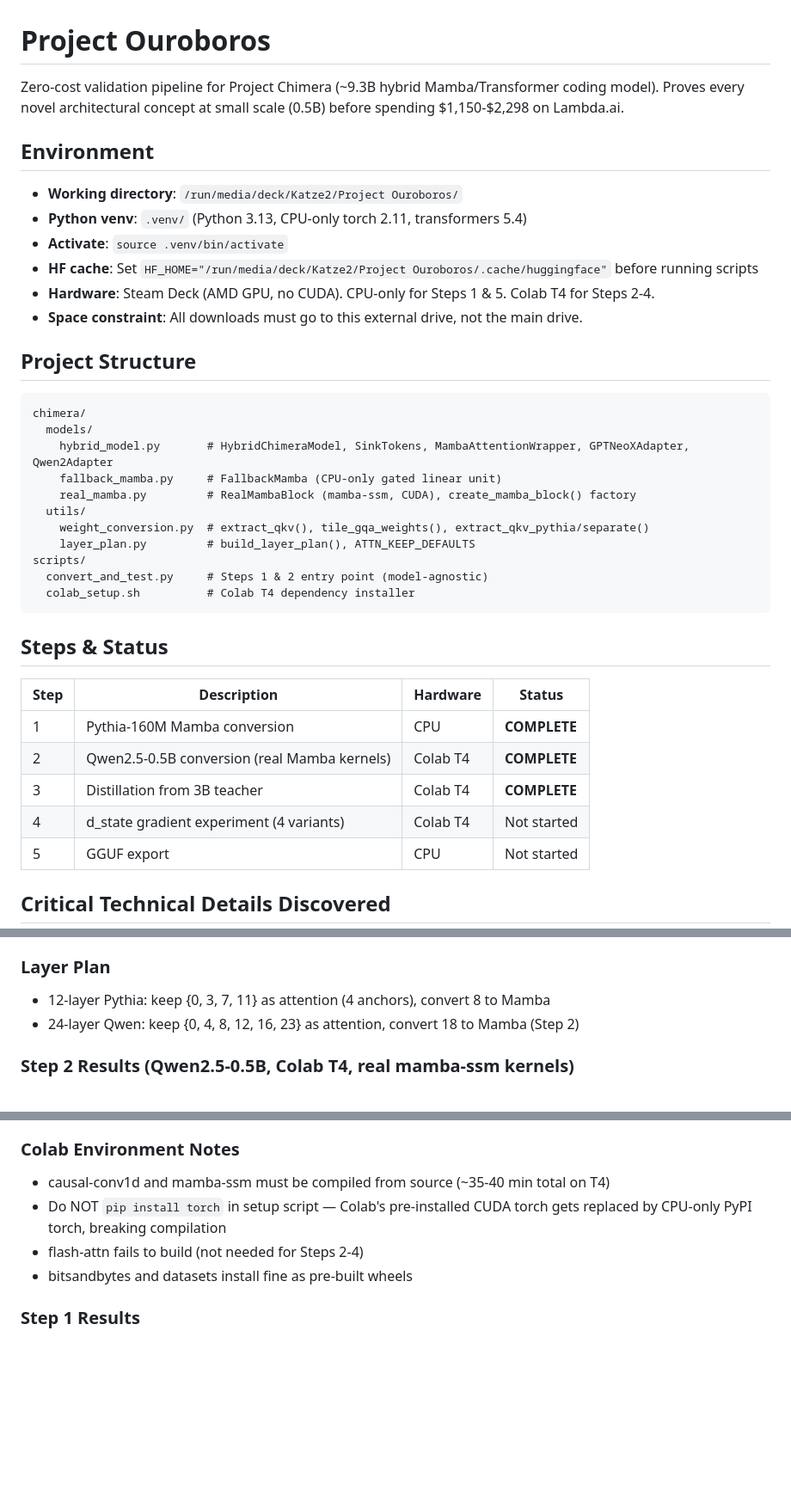
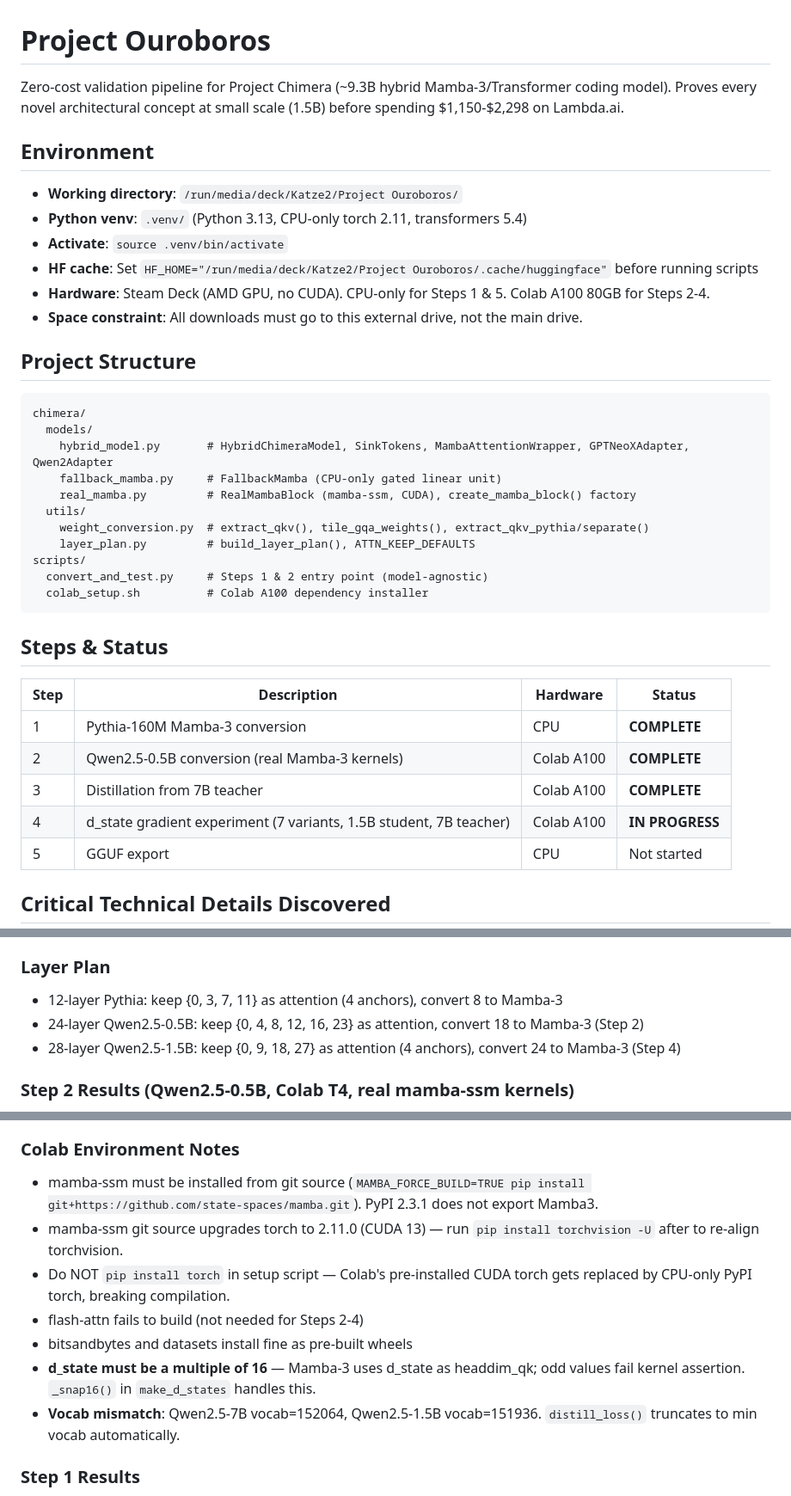
Before and after one commit to ReconKatze/project-ouroboros, a Markdown page: CLAUDE.md, 3 parts joined by grey strips. Shown at 86% size. Rendered like a GitHub page; blank space fills up the shorter version.

Commit message:
Update CLAUDE.md: Mamba-3, 1.5B student, A100, 7B teacher, current status
- Mamba → Mamba-3 throughout
- Hardware: Colab T4 → A100 80GB
- Student: 0.5B → 1.5B
- Teacher: 3B → 7B
- Step 4 status: Not started → IN PROGRESS (7 variants)
- Layer plan: added 1.5B config {0,9,18,27}
- Colab notes: git source install, torchvision fix, d_state alignment, vocab mismatch

Co-Authored-By: Claude Sonnet 4.6 <noreply@anthropic.com>

````diff
--- a/CLAUDE.md
+++ b/CLAUDE.md
@@ -1,7 +1,7 @@
 # Project Ouroboros
 
-Zero-cost validation pipeline for Project Chimera (~9.3B hybrid Mamba/Transformer coding model).
-Proves every novel architectural concept at small scale (0.5B) before spending $1,150-$2,298 on Lambda.ai.
+Zero-cost validation pipeline for Project Chimera (~9.3B hybrid Mamba-3/Transformer coding model).
+Proves every novel architectural concept at small scale (1.5B) before spending $1,150-$2,298 on Lambda.ai.
 
 ## Environment
 
@@ -9,7 +9,7 @@ Proves every novel architectural concept at small scale (0.5B) before spending $
 - **Python venv**: `.venv/` (Python 3.13, CPU-only torch 2.11, transformers 5.4)
 - **Activate**: `source .venv/bin/activate`
 - **HF cache**: Set `HF_HOME="/run/media/deck/Katze2/Project Ouroboros/.cache/huggingface"` before running scripts
-- **Hardware**: Steam Deck (AMD GPU, no CUDA). CPU-only for Steps 1 & 5. Colab T4 for Steps 2-4.
+- **Hardware**: Steam Deck (AMD GPU, no CUDA). CPU-only for Steps 1 & 5. Colab A100 80GB for Steps 2-4.
 - **Space constraint**: All downloads must go to this external drive, not the main drive.
 
 ## Project Structure
@@ -25,17 +25,17 @@ chimera/
     layer_plan.py         # build_layer_plan(), ATTN_KEEP_DEFAULTS
 scripts/
   convert_and_test.py     # Steps 1 & 2 entry point (model-agnostic)
-  colab_setup.sh          # Colab T4 dependency installer
+  colab_setup.sh          # Colab A100 dependency installer
 ```
 
 ## Steps & Status
 
 | Step | Description | Hardware | Status |
 |------|-------------|----------|--------|
-| 1 | Pythia-160M Mamba conversion | CPU | **COMPLETE** |
-| 2 | Qwen2.5-0.5B conversion (real Mamba kernels) | Colab T4 | **COMPLETE** |
-| 3 | Distillation from 3B teacher | Colab T4 | **COMPLETE** |
-| 4 | d_state gradient experiment (4 variants) | Colab T4 | Not started |
+| 1 | Pythia-160M Mamba-3 conversion | CPU | **COMPLETE** |
+| 2 | Qwen2.5-0.5B conversion (real Mamba-3 kernels) | Colab A100 | **COMPLETE** |
+| 3 | Distillation from 7B teacher | Colab A100 | **COMPLETE** |
+| 4 | d_state gradient experiment (7 variants, 1.5B student, 7B teacher) | Colab A100 | **IN PROGRESS** |
 | 5 | GGUF export | CPU | Not started |
 
 ## Critical Technical Details Discovered
@@ -65,8 +65,9 @@ v_w = w[:, 2, :, :].contiguous().view(-1, hidden_size)
 - V weights → `in_proj_x` (X = input content)
 
 ### Layer Plan
-- 12-layer Pythia: keep {0, 3, 7, 11} as attention (4 anchors), convert 8 to Mamba
-- 24-layer Qwen: keep {0, 4, 8, 12, 16, 23} as attention, convert 18 to Mamba (Step 2)
+- 12-layer Pythia: keep {0, 3, 7, 11} as attention (4 anchors), convert 8 to Mamba-3
+- 24-layer Qwen2.5-0.5B: keep {0, 4, 8, 12, 16, 23} as attention, convert 18 to Mamba-3 (Step 2)
+- 28-layer Qwen2.5-1.5B: keep {0, 9, 18, 27} as attention (4 anchors), convert 24 to Mamba-3 (Step 4)
 
 ### Step 2 Results (Qwen2.5-0.5B, Colab T4, real mamba-ssm kernels)
 - Model: Qwen2.5-0.5B (qwen2, 24 layers, 896 hidden, 14Q/2KV GQA, head_dim=64)
@@ -80,10 +81,13 @@ v_w = w[:, 2, :, :].contiguous().view(-1, hidden_size)
 - **Real Mamba kernels confirmed executing on T4 GPU**
 
 ### Colab Environment Notes
-- causal-conv1d and mamba-ssm must be compiled from source (~35-40 min total on T4)
-- Do NOT `pip install torch` in setup script — Colab's pre-installed CUDA torch gets replaced by CPU-only PyPI torch, breaking compilation
+- mamba-ssm must be installed from git source (`MAMBA_FORCE_BUILD=TRUE pip install git+https://github.com/state-spaces/mamba.git`). PyPI 2.3.1 does not export Mamba3.
+- mamba-ssm git source upgrades torch to 2.11.0 (CUDA 13) — run `pip install torchvision -U` after to re-align torchvision.
+- Do NOT `pip install torch` in setup script — Colab's pre-installed CUDA torch gets replaced by CPU-only PyPI torch, breaking compilation.
 - flash-attn fails to build (not needed for Steps 2-4)
 - bitsandbytes and datasets install fine as pre-built wheels
+- **d_state must be a multiple of 16** — Mamba-3 uses d_state as headdim_qk; odd values fail kernel assertion. `_snap16()` in `make_d_states` handles this.
+- **Vocab mismatch**: Qwen2.5-7B vocab=152064, Qwen2.5-1.5B vocab=151936. `distill_loss()` truncates to min vocab automatically.
 
 ### Step 1 Results
 - Cosine similarity: 0.996 (high due to parallel residual + 4 kept attention layers)
````
Also changed, not shown: other parts of CLAUDE.md (+1 -1 lines).
